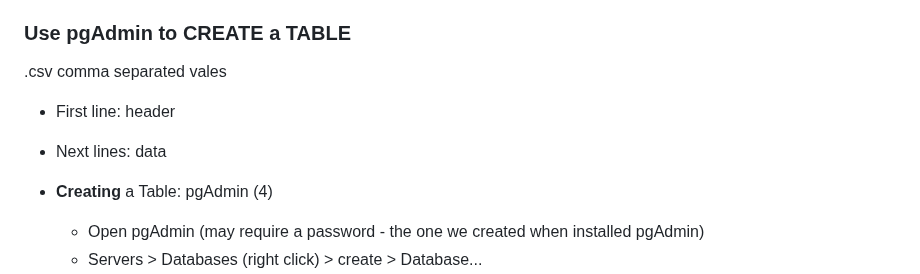
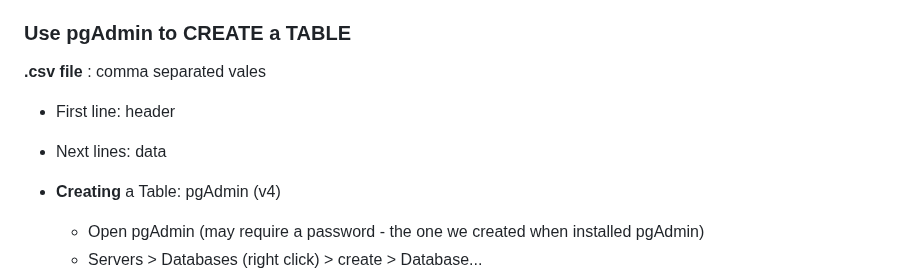
Before and after one commit to ChristianVillalba/the-complete-web-development-bootcamp, a Markdown page: 10 - PostgreSQL/README.md, the part around the change. Rendered like a GitHub page.

Commit message:
posgrees

```diff
--- a/10 - PostgreSQL/README.md
+++ b/10 - PostgreSQL/README.md
@@ -53,11 +53,11 @@ Open Source Relational Database Management System (RDBMS).
     * UI to tap into our Postgres Server (instead of command line)
 
 ###  Use pgAdmin to CREATE a TABLE
-.csv comma separated vales
+**.csv file** : comma separated vales
 * First line: header
 * Next lines: data
 
-* **Creating** a Table: pgAdmin (4)
+* **Creating** a Table: pgAdmin (v4)
     * Open pgAdmin (may require a password - the one we created when installed pgAdmin)
     * Servers > Databases (right click) > create > Database...
     * Database (MyName) + Owner (postgrees - default) + Comment (optional)
```
